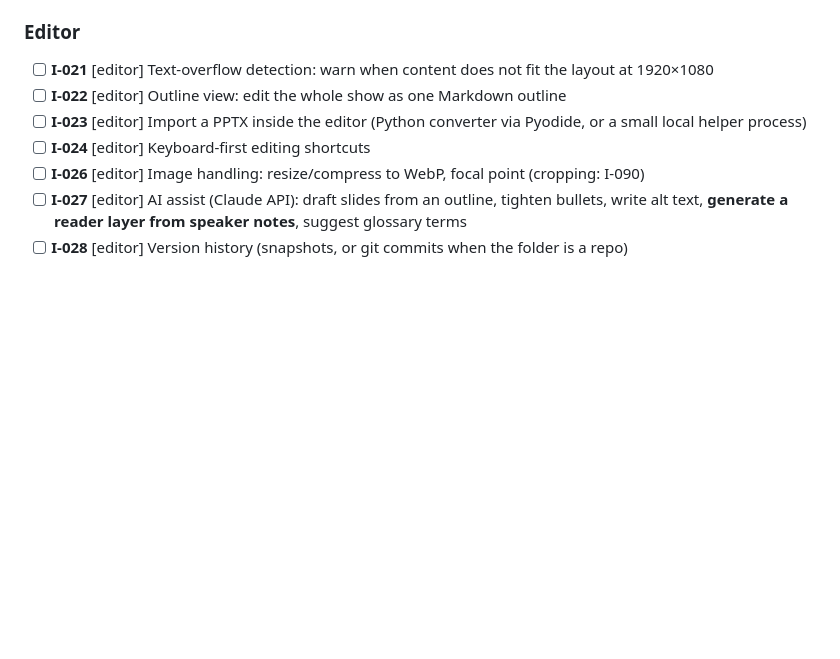
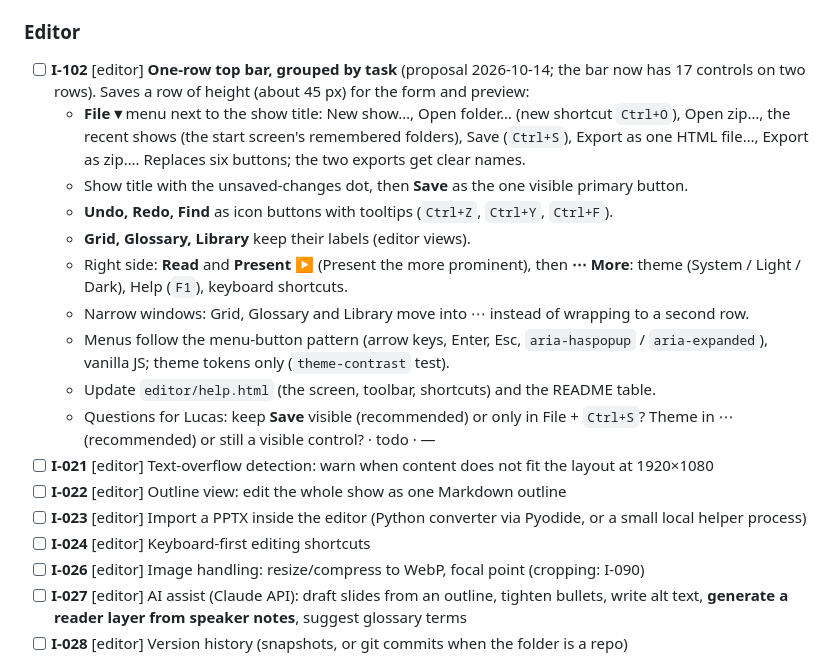
Before and after one commit to lucasjellema/slipr, a Markdown page: BACKLOG.md, the part around the change. Drawn GitHub-style; blank space fills up the shorter version.

Commit message:
Backlog: one-row top bar grouped by task (I-102)
Co-Authored-By: Claude Opus 5.5 <noreply@anthropic.com>

```diff
--- a/BACKLOG.md
+++ b/BACKLOG.md
@@ -83,6 +83,16 @@ Phase 6 items done so far: Mermaid diagrams (I-073), single-file export (I-054,
 - [ ] **I-034** [viewer] Show my pins and notes in audience mode too (presenter's private view, e.g. in the speaker window), and pins on reader-block images (hotspot-style)
 
 ### Editor
+- [ ] **I-102** [editor] **One-row top bar, grouped by task** (proposal 2026-10-14; the bar now has 17 controls on two rows). Saves a row of height (about 45 px) for the form and preview:
+  - **File ▾** menu next to the show title: New show…, Open folder… (new shortcut `Ctrl+O`), Open zip…, the recent shows (the start screen's remembered folders), Save (`Ctrl+S`), Export as one HTML file…, Export as zip…. Replaces six buttons; the two exports get clear names.
+  - Show title with the unsaved-changes dot, then **Save** as the one visible primary button.
+  - **Undo, Redo, Find** as icon buttons with tooltips (`Ctrl+Z`, `Ctrl+Y`, `Ctrl+F`).
+  - **Grid, Glossary, Library** keep their labels (editor views).
+  - Right side: **Read** and **Present ▶** (Present the more prominent), then **⋯ More**: theme (System / Light / Dark), Help (`F1`), keyboard shortcuts.
+  - Narrow windows: Grid, Glossary and Library move into ⋯ instead of wrapping to a second row.
+  - Menus follow the menu-button pattern (arrow keys, Enter, Esc, `aria-haspopup` / `aria-expanded`), vanilla JS; theme tokens only (`theme-contrast` test).
+  - Update `editor/help.html` (the screen, toolbar, shortcuts) and the README table.
+  - Questions for Lucas: keep **Save** visible (recommended) or only in File + `Ctrl+S`? Theme in ⋯ (recommended) or still a visible control? · todo · —
 - [ ] **I-021** [editor] Text-overflow detection: warn when content does not fit the layout at 1920×1080
 - [ ] **I-022** [editor] Outline view: edit the whole show as one Markdown outline
 - [ ] **I-023** [editor] Import a PPTX inside the editor (Python converter via Pyodide, or a small local helper process)
```
